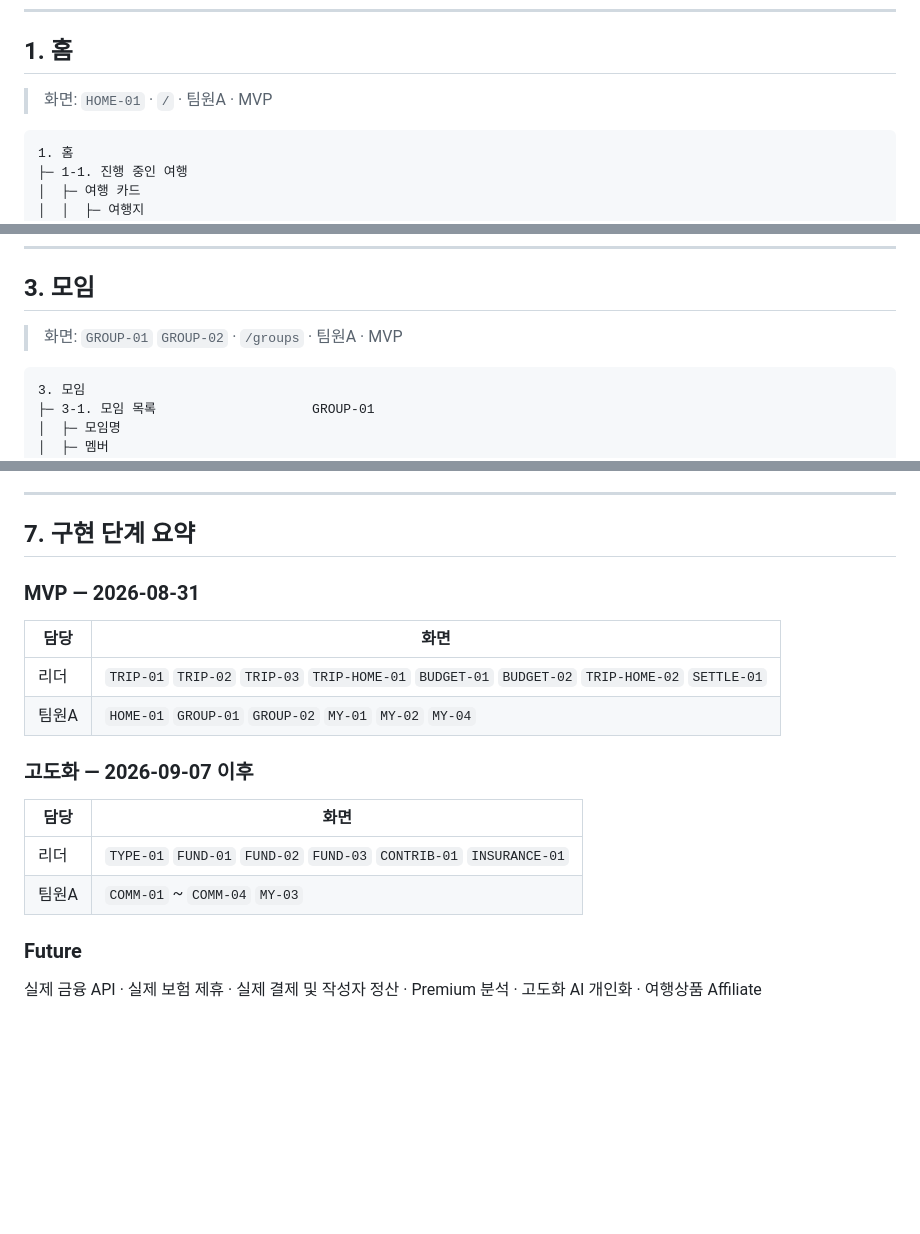
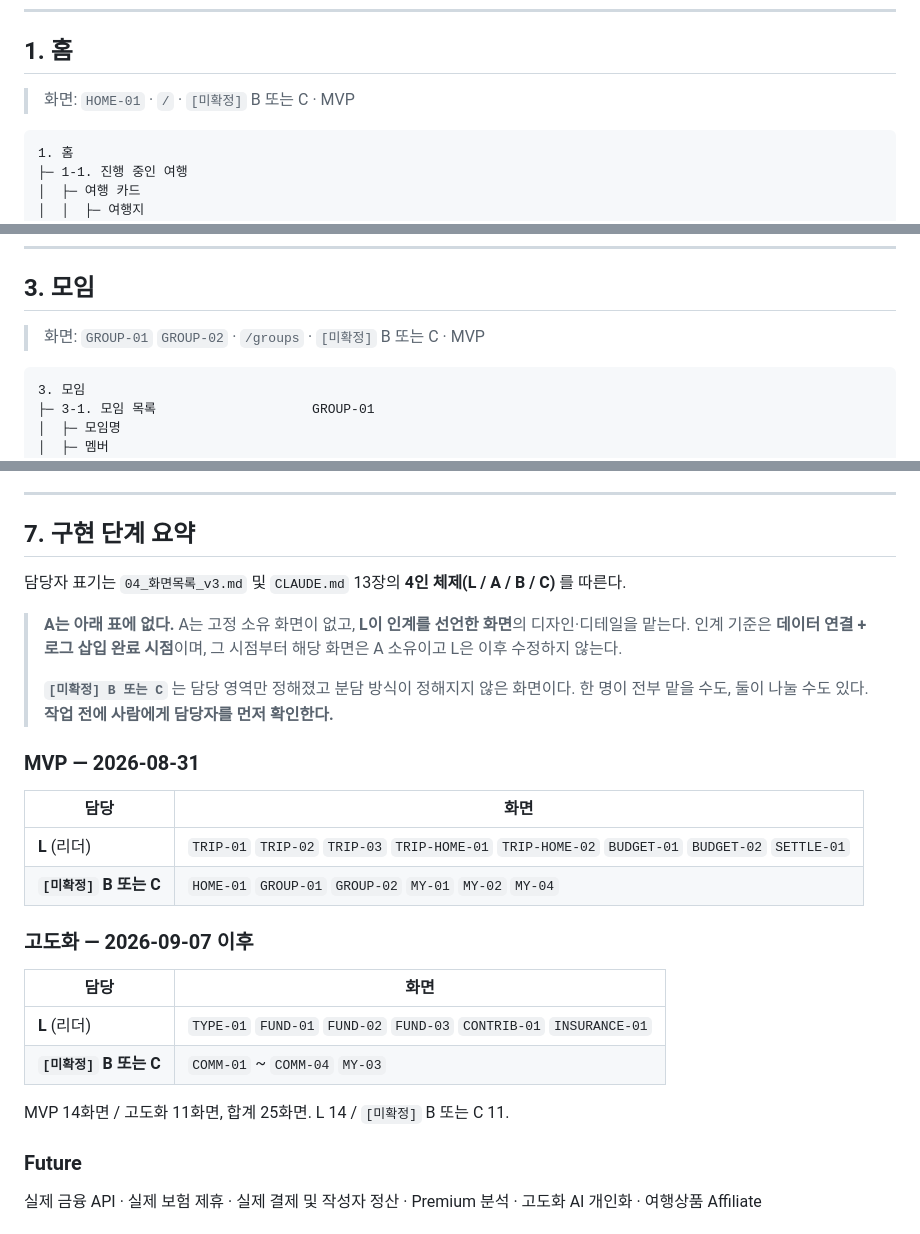
Before and after one commit to junuyh/trippot, a Markdown page: docs/09_IA_v1.md, 3 parts joined by grey strips. GitHub-like rendering; blank space fills up the shorter version.

Commit message:
docs: IA 매핑 등록 및 검토 필요 항목 반영
Co-Authored-By: Claude Opus 5 <noreply@anthropic.com>

````diff
--- a/docs/09_IA_v1.md
+++ b/docs/09_IA_v1.md
@@ -20,7 +20,7 @@
 
 ## 1. 홈
 
-> 화면: `HOME-01` · `/` · 팀원A · MVP
+> 화면: `HOME-01` · `/` · `[미확정]` B 또는 C · MVP
 
 ```
 1. 홈
@@ -253,7 +253,7 @@
 
 ## 3. 모임
 
-> 화면: `GROUP-01` `GROUP-02` · `/groups` · 팀원A · MVP
+> 화면: `GROUP-01` `GROUP-02` · `/groups` · `[미확정]` B 또는 C · MVP
 
 ```
 3. 모임
@@ -367,19 +367,30 @@ IA 전체에서 가장 강하게 읽혀야 하는 축이다.
 
 ## 7. 구현 단계 요약
 
+담당자 표기는 `04_화면목록_v3.md` 및 `CLAUDE.md` 13장의 **4인 체제(L / A / B / C)** 를 따른다.
+
+> **A는 아래 표에 없다.** A는 고정 소유 화면이 없고, **L이 인계를 선언한 화면**의
+> 디자인·디테일을 맡는다. 인계 기준은 **데이터 연결 + 로그 삽입 완료 시점**이며,
+> 그 시점부터 해당 화면은 A 소유이고 L은 이후 수정하지 않는다.
+>
+> **`[미확정] B 또는 C`** 는 담당 영역만 정해졌고 분담 방식이 정해지지 않은 화면이다.
+> 한 명이 전부 맡을 수도, 둘이 나눌 수도 있다. **작업 전에 사람에게 담당자를 먼저 확인한다.**
+
 ### MVP — 2026-08-31
 
 | 담당 | 화면 |
 |---|---|
-| 리더 | `TRIP-01` `TRIP-02` `TRIP-03` `TRIP-HOME-01` `BUDGET-01` `BUDGET-02` `TRIP-HOME-02` `SETTLE-01` |
-| 팀원A | `HOME-01` `GROUP-01` `GROUP-02` `MY-01` `MY-02` `MY-04` |
+| **L** (리더) | `TRIP-01` `TRIP-02` `TRIP-03` `TRIP-HOME-01` `TRIP-HOME-02` `BUDGET-01` `BUDGET-02` `SETTLE-01` |
+| **`[미확정]` B 또는 C** | `HOME-01` `GROUP-01` `GROUP-02` `MY-01` `MY-02` `MY-04` |
 
 ### 고도화 — 2026-09-07 이후
 
 | 담당 | 화면 |
 |---|---|
-| 리더 | `TYPE-01` `FUND-01` `FUND-02` `FUND-03` `CONTRIB-01` `INSURANCE-01` |
-| 팀원A | `COMM-01` ~ `COMM-04` `MY-03` |
+| **L** (리더) | `TYPE-01` `FUND-01` `FUND-02` `FUND-03` `CONTRIB-01` `INSURANCE-01` |
+| **`[미확정]` B 또는 C** | `COMM-01` ~ `COMM-04` `MY-03` |
+
+MVP 14화면 / 고도화 11화면, 합계 25화면. L 14 / `[미확정]` B 또는 C 11.
 
 ### Future
 
````
Also changed, not shown: other parts of docs/09_IA_v1.md (+3 -3 lines), docs/README.md (+14 -9 lines).
